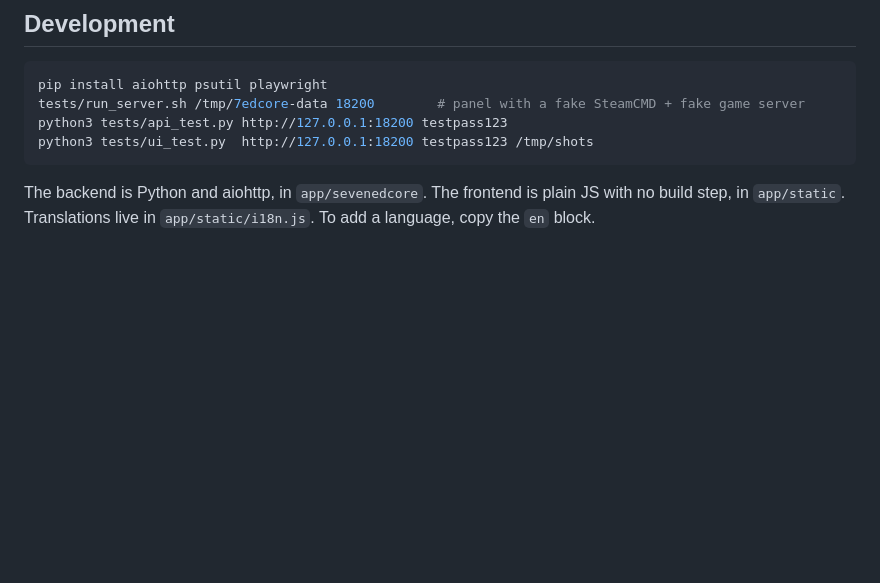
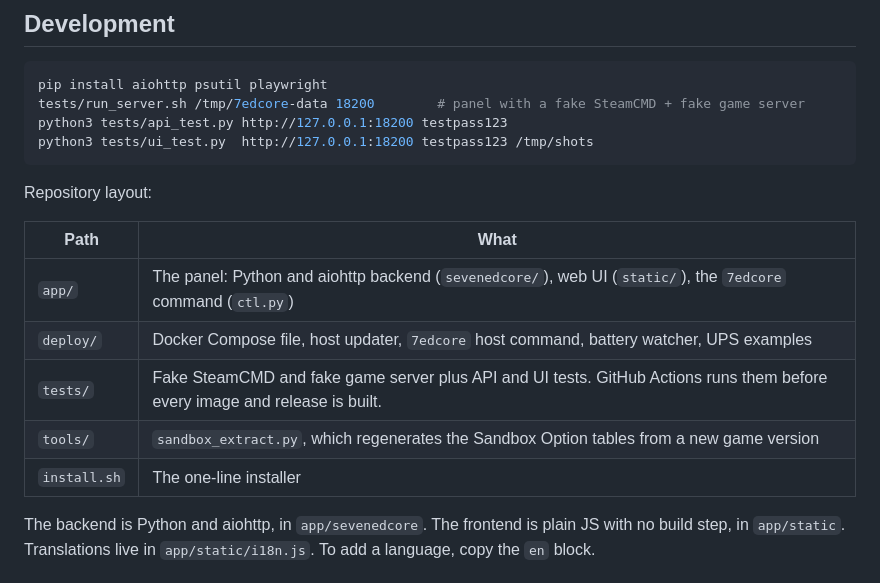
Before and after one commit to Koberecnikos/7edCore, a Markdown page: README.md, the part around one of its changes. Drawn GitHub-style; blank space fills up the shorter version.

````diff
--- a/README.md
+++ b/README.md
@@ -158,6 +203,16 @@ python3 tests/api_test.py http://127.0.0.1:18200 testpass123
 python3 tests/ui_test.py  http://127.0.0.1:18200 testpass123 /tmp/shots
 ```
 
+Repository layout:
+
+| Path | What |
+|---|---|
+| `app/` | The panel: Python and aiohttp backend (`sevenedcore/`), web UI (`static/`), the `7edcore` command (`ctl.py`) |
+| `deploy/` | Docker Compose file, host updater, `7edcore` host command, battery watcher, UPS examples |
+| `tests/` | Fake SteamCMD and fake game server plus API and UI tests. GitHub Actions runs them before every image and release is built. |
+| `tools/` | `sandbox_extract.py`, which regenerates the Sandbox Option tables from a new game version |
+| `install.sh` | The one-line installer |
+
 The backend is Python and aiohttp, in `app/sevenedcore`. The frontend is plain JS with no build step, in `app/static`. Translations live in `app/static/i18n.js`. To add a language, copy the `en` block.
 
 ### Sandbox option tables
````
Also changed, not shown: other parts of README.md (+72 -27 lines), docs/screenshot-overview.jpg, docs/screenshot-settings.jpg, docs/screenshot-users.jpg (added).
